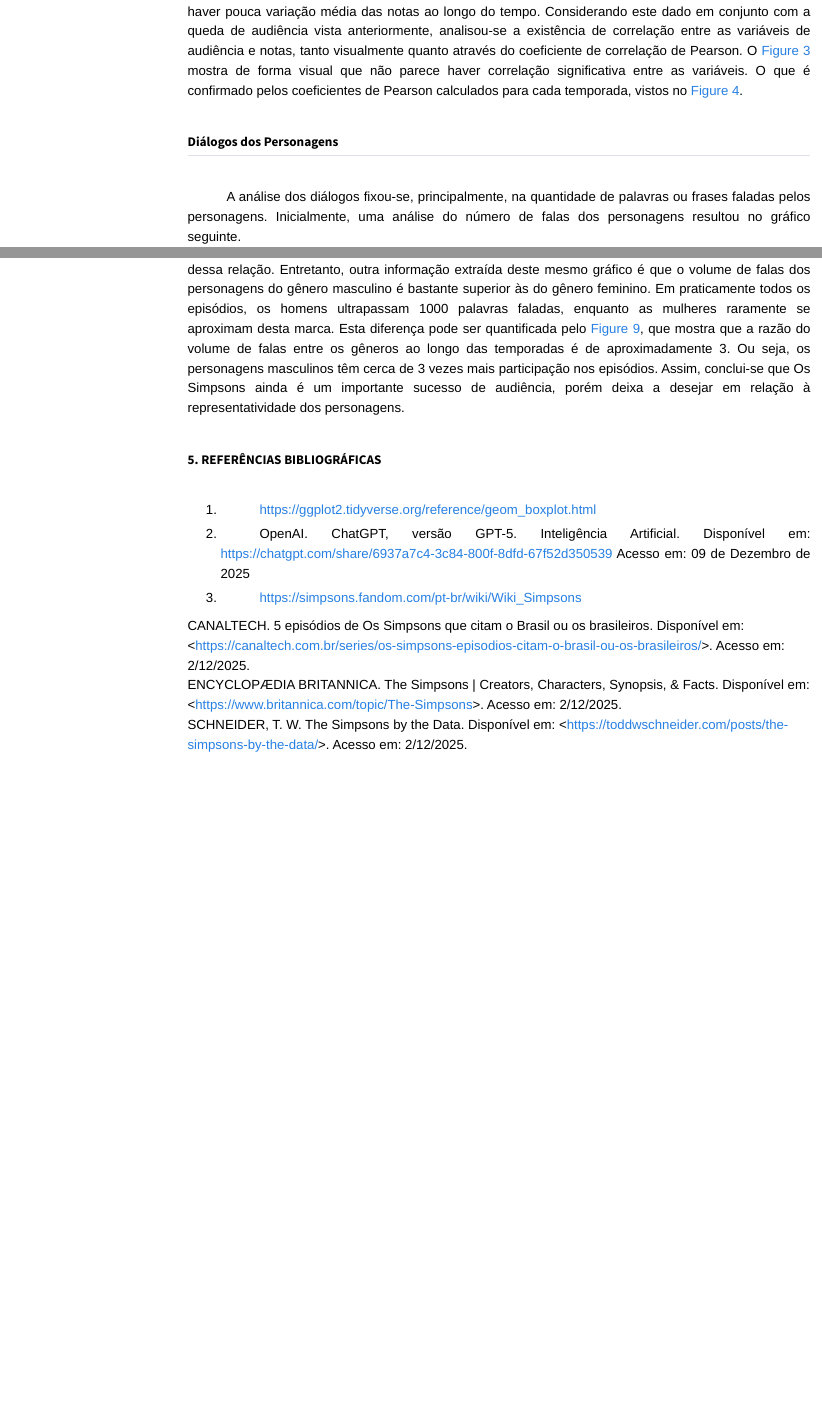
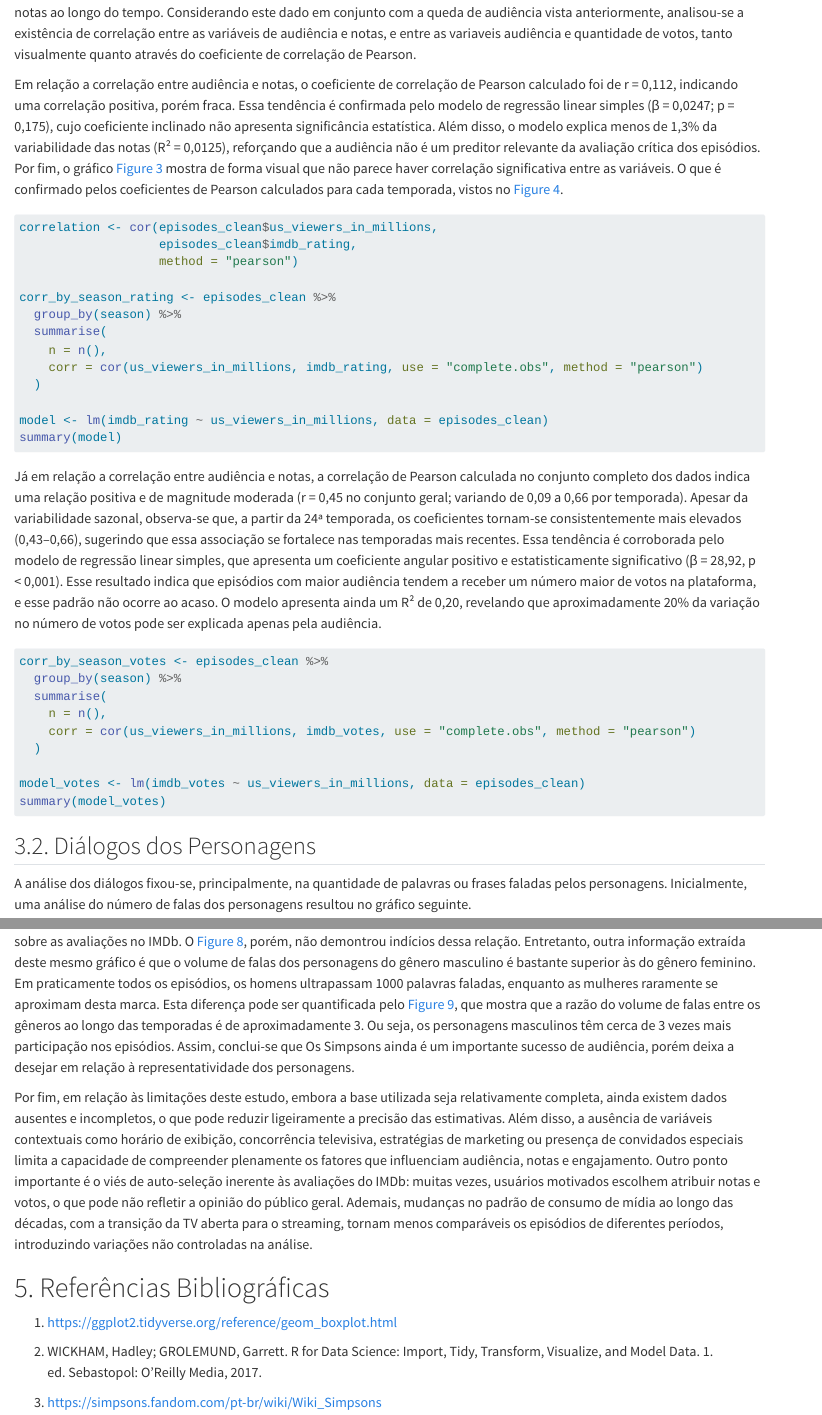
Before and after one commit to Lucas-Mazzolim/Simpsons-Shiny-APP, a Quarto document (relatorio.qmd): the page in a window 1100 px wide, from 3830 px down before the commit and from 3870 px down after it, and a second part further down, joined at a grey line. Rendered offline with R 4.5, knitr and Pandoc in place of Quarto, with nearby package versions; some code elsewhere in the file could not run offline; menus at the side of the page are left out.

Commit message:
Update relatorio.qmd
Adicionada explicacao da correlacao e paragrafo sobre limitacoes do estudo

````diff
--- a/relatorio.qmd
+++ b/relatorio.qmd
@@ -3,4 +1,5 @@ title: "Os Simpsons em Números"
-format: html
+---title: "Os Simpsons em Números"
+format: html_document
 editor: visual
 lang: pt
 toc: true
@@ -8,13 +7,13 @@ fig-align: center
 fig-auto-id: true
 tbl-auto-id: true
 tbl-cap-location: bottom
-bibliography: referencia.bib
-csl: estilo_abnt.csl
+bibliography: referencia.bibcs
+l: estilo_abnt.csl
 css: style.css
 crossref:
   fig-prefix: "Gráfico"
   fig-title: "Gráfico"
----
+  ---
 
 ```{r, echo=FALSE, message=FALSE, warning=FALSE}
 #pacotes necessários
@@ -420,9 +419,45 @@ ggplot(corr_by_season_votes, aes(x = season, y = corr)) +
   )
 ```
 
-A análise das notas dadas aos episódios por temporada, mostrada no [Gráfico @fig-boxplot-imdb] acima mostrou haver pouca variação média das notas ao longo do tempo. Considerando este dado em conjunto com a queda de audiência vista anteriormente, analisou-se a existência de correlação entre as variáveis de audiência e notas, tanto visualmente quanto através do coeficiente de correlação de Pearson. O [Gráfico @fig-views-nota] mostra de forma visual que não parece haver correlação significativa entre as variáveis. O que é confirmado pelos coeficientes de Pearson calculados para cada temporada, vistos no [Gráfico @fig-corr-temporada].
+A análise das notas dadas aos episódios por temporada, mostrada no [Gráfico @fig-boxplot-imdb] acima mostrou haver pouca variação média das notas ao longo do tempo. Considerando este dado em conjunto com a queda de audiência vista anteriormente, analisou-se a existência de correlação entre as variáveis de audiência e notas, e entre as variaveis audiência e quantidade de votos, tanto visualmente quanto através do coeficiente de correlação de Pearson.
 
-## Diálogos dos Personagens
+Em relação a correlação entre audiência e notas, o coeficiente de correlação de Pearson calculado foi de r = 0,112, indicando uma correlação positiva, porém fraca. Essa tendência é confirmada pelo modelo de regressão linear simples (β = 0,0247; p = 0,175), cujo coeficiente inclinado não apresenta significância estatística. Além disso, o modelo explica menos de 1,3% da variabilidade das notas (R² = 0,0125), reforçando que a audiência não é um preditor relevante da avaliação crítica dos episódios. Por fim, o gráfico [Gráfico @fig-views-nota] mostra de forma visual que não parece haver correlação significativa entre as variáveis. O que é confirmado pelos coeficientes de Pearson calculados para cada temporada, vistos no [Gráfico @fig-corr-temporada].
+
+```{r eval=FALSE}
+
+correlation <- cor(episodes_clean$us_viewers_in_millions,
+                   episodes_clean$imdb_rating,
+                   method = "pearson")
+
+corr_by_season_rating <- episodes_clean %>%
+  group_by(season) %>%
+  summarise(
+    n = n(),
+    corr = cor(us_viewers_in_millions, imdb_rating, use = "complete.obs", method = "pearson")
+  )
+
+model <- lm(imdb_rating ~ us_viewers_in_millions, data = episodes_clean)
+summary(model)
+
+```
+
+Já em relação a correlação entre audiência e notas, a correlação de Pearson calculada no conjunto completo dos dados indica uma relação positiva e de magnitude moderada (r = 0,45 no conjunto geral; variando de 0,09 a 0,66 por temporada). Apesar da variabilidade sazonal, observa-se que, a partir da 24ª temporada, os coeficientes tornam-se consistentemente mais elevados (0,43–0,66), sugerindo que essa associação se fortalece nas temporadas mais recentes. Essa tendência é corroborada pelo modelo de regressão linear simples, que apresenta um coeficiente angular positivo e estatisticamente significativo (β = 28,92, p < 0,001). Esse resultado indica que episódios com maior audiência tendem a receber um número maior de votos na plataforma, e esse padrão não ocorre ao acaso. O modelo apresenta ainda um R² de 0,20, revelando que aproximadamente 20% da variação no número de votos pode ser explicada apenas pela audiência.
+
+```{r eval=FALSE}
+
+corr_by_season_votes <- episodes_clean %>%
+  group_by(season) %>%
+  summarise(
+    n = n(),
+    corr = cor(us_viewers_in_millions, imdb_votes, use = "complete.obs", method = "pearson")
+  )
+
+model_votes <- lm(imdb_votes ~ us_viewers_in_millions, data = episodes_clean)
+summary(model_votes)
+
+```
+
+## 3.2. Diálogos dos Personagens
 
 <p>A análise dos diálogos fixou-se, principalmente, na quantidade de palavras ou frases faladas pelos personagens. Inicialmente, uma análise do número de falas dos personagens resultou no gráfico seguinte.</p>
 
@@ -701,11 +736,13 @@ A análise dos diálogos dos personagens revela curiosidades interessantes. Os p
 
 A grande disparidade no volume de falas de Homer motivou a análise de uma possível influência do gênero dos personagens sobre as avaliações no IMDb. O [Gráfico @fig-rating-genero], porém, não demontrou indícios dessa relação. Entretanto, outra informação extraída deste mesmo gráfico é que o volume de falas dos personagens do gênero masculino é bastante superior às do gênero feminino. Em praticamente todos os episódios, os homens ultrapassam 1000 palavras faladas, enquanto as mulheres raramente se aproximam desta marca. Esta diferença pode ser quantificada pelo [Gráfico @fig-falas-genero], que mostra que a razão do volume de falas entre os gêneros ao longo das temporadas é de aproximadamente 3. Ou seja, os personagens masculinos têm cerca de 3 vezes mais participação nos episódios. Assim, conclui-se que Os Simpsons ainda é um importante sucesso de audiência, porém deixa a desejar em relação à representatividade dos personagens.
 
+Por fim, em relação às limitações deste estudo, embora a base utilizada seja relativamente completa, ainda existem dados ausentes e incompletos, o que pode reduzir ligeiramente a precisão das estimativas. Além disso, a ausência de variáveis contextuais como horário de exibição, concorrência televisiva, estratégias de marketing ou presença de convidados especiais limita a capacidade de compreender plenamente os fatores que influenciam audiência, notas e engajamento. Outro ponto importante é o viés de auto-seleção inerente às avaliações do IMDb: muitas vezes, usuários motivados escolhem atribuir notas e votos, o que pode não refletir a opinião do público geral. Ademais, mudanças no padrão de consumo de mídia ao longo das décadas, com a transição da TV aberta para o streaming, tornam menos comparáveis os episódios de diferentes períodos, introduzindo variações não controladas na análise.
+
 
 # 5. Referências Bibliográficas
 
 1.  https://ggplot2.tidyverse.org/reference/geom_boxplot.html
 
-2.  OpenAI. ChatGPT, versão GPT-5. Inteligência Artificial. Disponível em: https://chatgpt.com/share/6937a7c4-3c84-800f-8dfd-67f52d350539 Acesso em: 09 de Dezembro de 2025
+2.  WICKHAM, Hadley; GROLEMUND, Garrett. R for Data Science: Import, Tidy, Transform, Visualize, and Model Data. 1. ed. Sebastopol: O’Reilly Media, 2017.
 
 3. https://simpsons.fandom.com/pt-br/wiki/Wiki_Simpsons
````
Also changed, not shown: relatorio.qmd (8 more changed lines).
